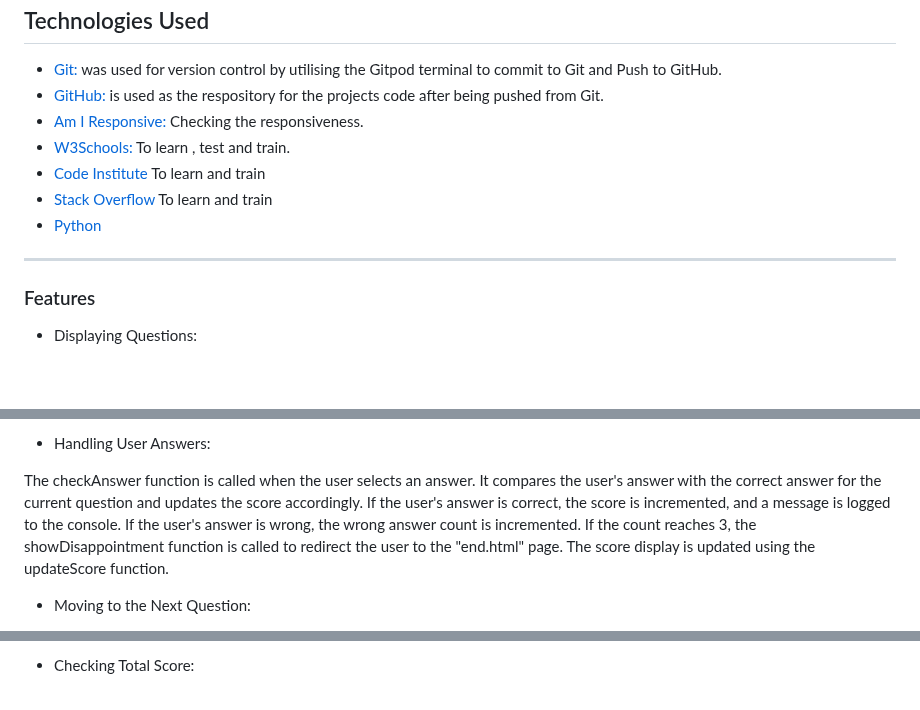
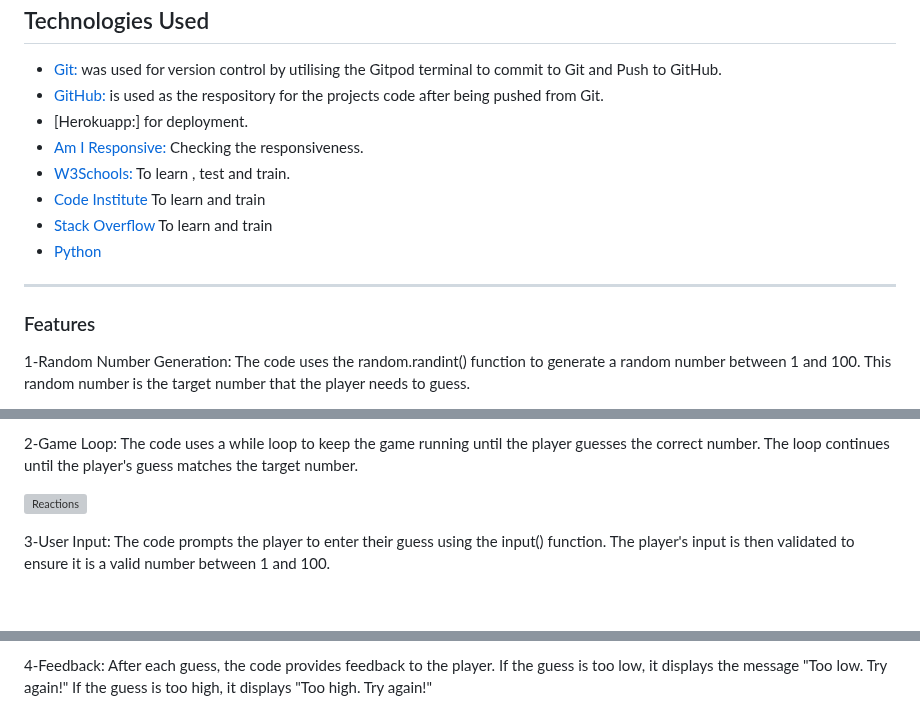
Before and after one commit to CVilares/ci-python, a Markdown page: README.md, 3 parts joined by grey strips. GitHub-like rendering; blank space fills up the shorter version; grey boxes are pictures that could not be loaded.

Commit message:
features description add to readme file

```diff
--- a/README.md
+++ b/README.md
@@ -76,6 +76,7 @@ The code structure and user experience provided in the code ensure that the user
 
 -   [Git:](https://git-scm.com/) was used for version control by utilising the Gitpod terminal to commit to Git and Push to GitHub.
 -   [GitHub:](https://github.com/) is used as the respository for the projects code after being pushed from Git.
+-   [Herokuapp:] for deployment.
 - [Am I Responsive:](http://ami.responsivedesign.is) Checking the responsiveness.
 - [W3Schools:](https://www.w3schools.com/) To learn , test and train.
 -   [Code Institute](https://codeinstitute.net/global/) To learn and train
@@ -86,5 +87,5 @@ The code structure and user experience provided in the code ensure that the user
 
 ### Features
 
-- Displaying Questions:
+1-Random Number Generation: The code uses the random.randint() function to generate a random number between 1 and 100. This random number is the target number that the player needs to guess.
 
@@ -92,10 +93,7 @@ The displayQuestion function retrieves the current question from the questions a
 
-- Handling User Answers:
+2-Game Loop: The code uses a while loop to keep the game running until the player guesses the correct number. The loop continues until the player's guess matches the target number.
 
-The checkAnswer function is called when the user selects an answer. It compares the user's answer with the correct answer for the current question and updates the score accordingly.
-If the user's answer is correct, the score is incremented, and a message is logged to the console.
-If the user's answer is wrong, the wrong answer count is incremented. If the count reaches 3, the showDisappointment function is called to redirect the user to the "end.html" page.
-The score display is updated using the updateScore function.
+![Reactions](/assets/images/ruless.png)
 
-- Moving to the Next Question:
+3-User Input: The code prompts the player to enter their guess using the input() function. The player's input is then validated to ensure it is a valid number between 1 and 100.
 
@@ -103,3 +101,3 @@ The nextQuestion function increments the currentPos variable to move to the next
 
-- Checking Total Score:
+4-Feedback: After each guess, the code provides feedback to the player. If the guess is too low, it displays the message "Too low. Try again!" If the guess is too high, it displays "Too high. Try again!"
 
```
Also changed, not shown: other parts of README.md (+13 -26 lines).
